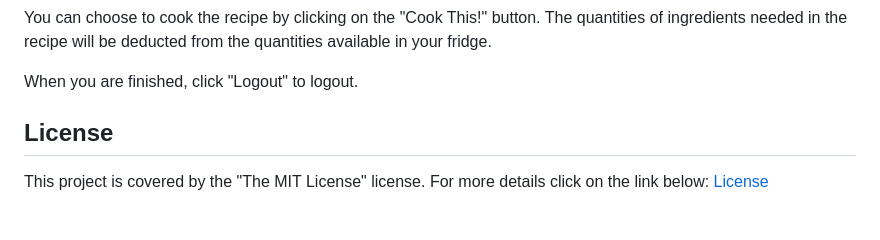
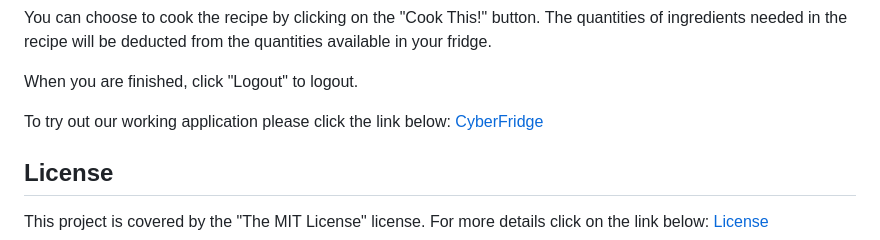
Before and after one commit to Cableman687/cyber_fridge, a Markdown page: README.md, the part around the change. Drawn GitHub-style; blank space fills up the shorter version.

Commit message:
added heroku link to Readme

```diff
--- a/README.md
+++ b/README.md
@@ -96,6 +96,8 @@ You can choose to cook the recipe by clicking on the "Cook This!" button. The qu
 
 When you are finished, click "Logout" to logout.
 
+To try out our working application please click the link below:
+[CyberFridge](https://stormy-cliffs-46291.herokuapp.com/)
 
   ## License
   This project is covered by the "The MIT License" license.
```
